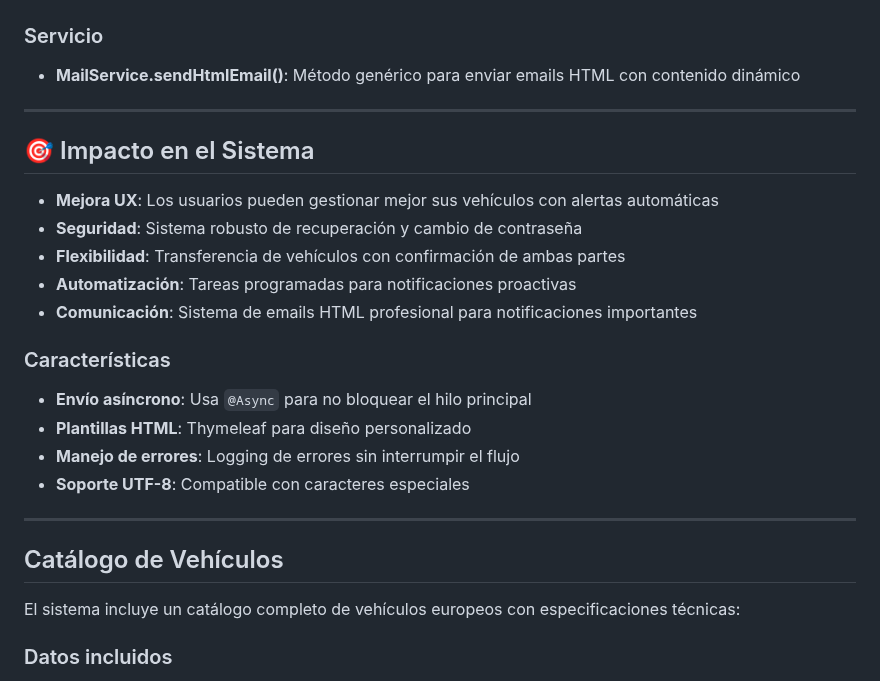
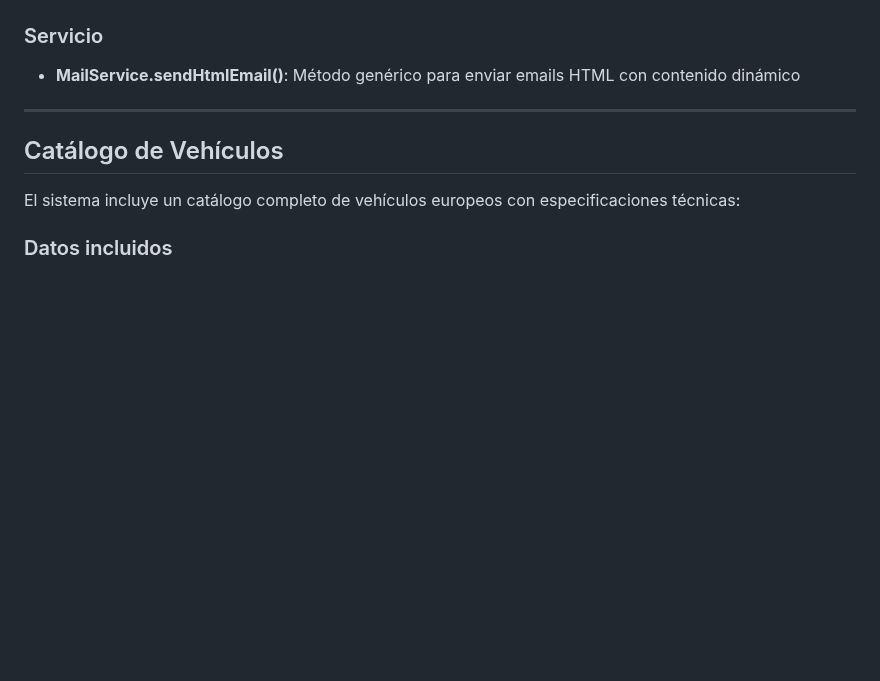
Before and after one commit to JaviRSDEV/CarLog, a Markdown page: README.md, the part around one of its changes. Drawn GitHub-style; blank space fills up the shorter version.

```diff
--- a/README.md
+++ b/README.md
@@ -737,22 +735,6 @@ Sistema genérico de envío de emails HTML con Thymeleaf para notificaciones pro
 ### Servicio
 
 - **MailService.sendHtmlEmail()**: Método genérico para enviar emails HTML con contenido dinámico
-
----
-
-## 🎯 Impacto en el Sistema
-
-- **Mejora UX**: Los usuarios pueden gestionar mejor sus vehículos con alertas automáticas
-- **Seguridad**: Sistema robusto de recuperación y cambio de contraseña
-- **Flexibilidad**: Transferencia de vehículos con confirmación de ambas partes
-- **Automatización**: Tareas programadas para notificaciones proactivas
-- **Comunicación**: Sistema de emails HTML profesional para notificaciones importantes
-### Características
-
-- **Envío asíncrono**: Usa `@Async` para no bloquear el hilo principal
-- **Plantillas HTML**: Thymeleaf para diseño personalizado
-- **Manejo de errores**: Logging de errores sin interrumpir el flujo
-- **Soporte UTF-8**: Compatible con caracteres especiales
 
 ---
 
```
Also changed, not shown: other parts of README.md (+0 -2 lines).
